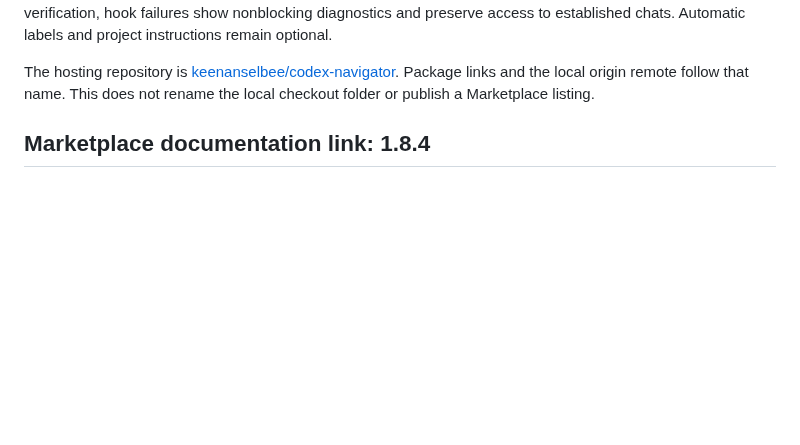
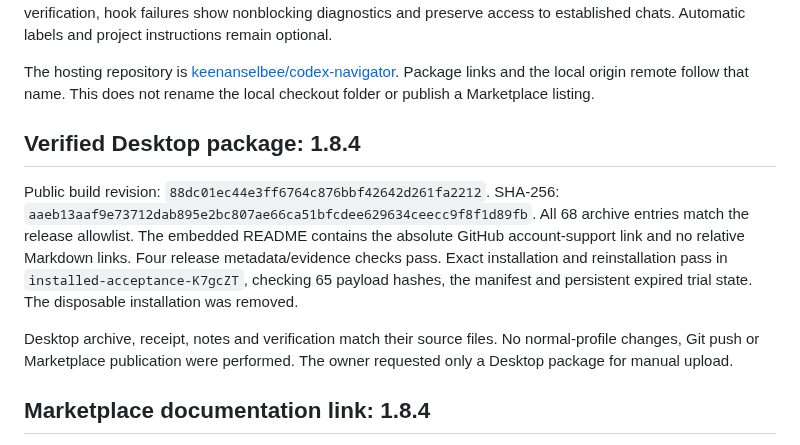
Before and after one commit to keenanselbee/codex-navigator, a Markdown page: docs/marketplace-release.md, the part around the change. Drawn GitHub-style; blank space fills up the shorter version.

Commit message:
docs(release): record verified 1.8.4 Desktop package

```diff
--- a/docs/marketplace-release.md
+++ b/docs/marketplace-release.md
@@ -16,6 +16,21 @@ project instructions remain optional.
 The hosting repository is [keenanselbee/codex-navigator](https://github.com/keenanselbee/codex-navigator).
 Package links and the local origin remote follow that name. This does not rename
 the local checkout folder or publish a Marketplace listing.
+
+Verified Desktop package: 1.8.4
+-------------------------------
+
+Public build revision: `88dc01ec44e3ff6764c876bbf42642d261fa2212`.
+SHA-256: `aaeb13aaf9e73712dab895e2bc807ae66ca51bfcdee629634ceecc9f8f1d89fb`.
+All 68 archive entries match the release allowlist. The embedded README
+contains the absolute GitHub account-support link and no relative Markdown links.
+Four release metadata/evidence checks pass. Exact installation and reinstallation
+pass in `installed-acceptance-K7gcZT`, checking 65 payload hashes, the manifest
+and persistent expired trial state. The disposable installation was removed.
+
+Desktop archive, receipt, notes and verification match their source files.
+No normal-profile changes, Git push or Marketplace publication were performed.
+The owner requested only a Desktop package for manual upload.
 
 Marketplace documentation link: 1.8.4
 -------------------------------------
```
Also changed, not shown: docs/verification.md (+15 -0 lines).
